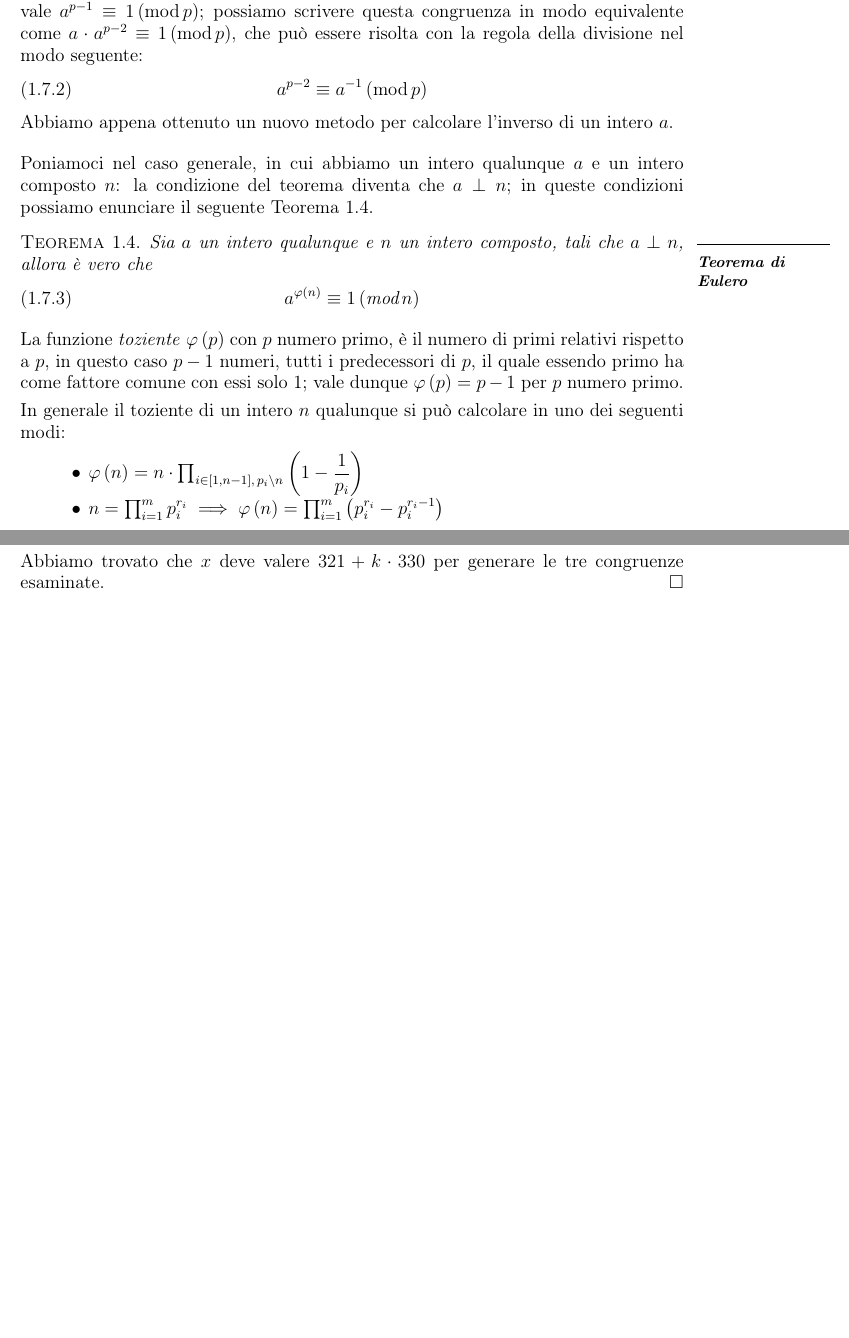
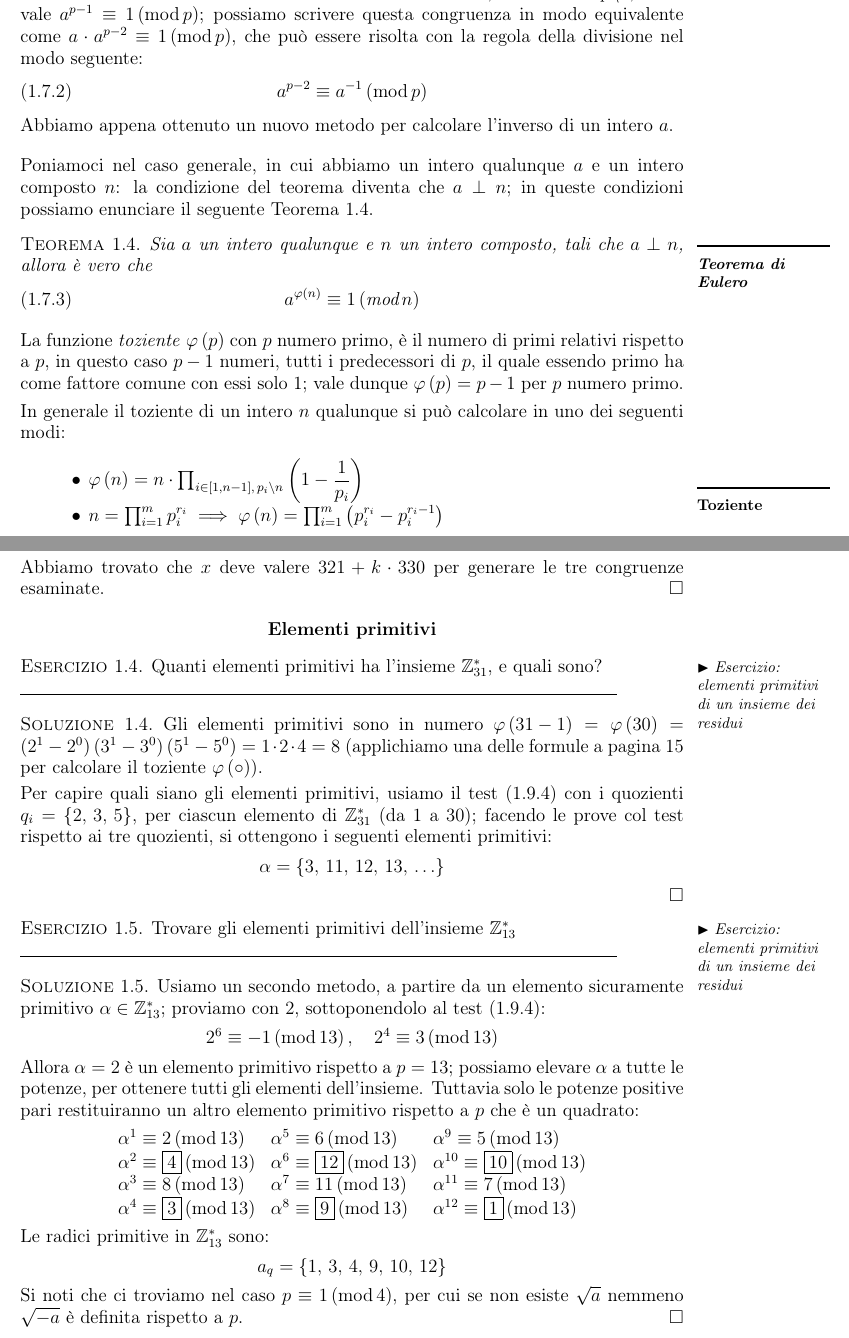
Before and after one commit to Procsiab/ns-2019, a LaTeX book (Appunti di Sicurezza delle Reti.tex): two parts of pages 15 and 23 of 31 before the commit and two parts of pages 15 and 25 of 33 after it, joined at a grey line, cut so that both start at the same text, the shorter picture padded with empty space. Compiled offline with pdfLaTeX; the source files are stored in an older character set and shown here as Unicode.

Commit message:
Aggiunto esempio ed esercizio elementi primitivi

```diff
--- a/Appunti di Sicurezza delle Reti.tex
+++ b/Appunti di Sicurezza delle Reti.tex
@@ -9,6 +9,7 @@
 \setlength{\parskip}{\smallskipamount}
 \setlength{\parindent}{0pt}
 \usepackage{babel}
+\usepackage{varioref}
 \usepackage{refstyle}
 \usepackage{units}
 \usepackage{mathtools}
@@ -800,7 +801,8 @@ ha come fattore comune con essi solo 1; vale dunque $\varphi\left(p\right)=p-1$
 per $p$ numero primo.
 
 In generale il toziente di un intero $n$ qualunque si può calcolare
-in uno dei seguenti modi:
+in uno dei seguenti modi:\marginpar{\rule[0.5ex]{3cm}{1pt}\textbf{\footnotesize{}}\protect \\
+\textbf{\footnotesize{}Toziente}{\footnotesize{}\index{Toziente@{\footnotesize{}Toziente}}\label{eqn:Toziente}}}[1.2cm]
 \begin{itemize}
 \item $\varphi\left(n\right)=n\cdot\prod_{i\in\left[1,n-1\right],\,p_{i}\backslash n}\left(1-\dfrac{1}{p_{i}}\right)$
 \item $n=\prod_{i=1}^{m}p_{i}^{r_{i}}\implies\varphi\left(n\right)=\prod_{i=1}^{m}\left(p_{i}^{r_{i}}-p_{i}^{r_{i}-1}\right)$
@@ -1371,6 +1430,61 @@ sostituendo nella congruenza di $x$ otteniamo:
 \]
 Abbiamo trovato che $x$ deve valere $321+k\cdot330$ per generare
 le tre congruenze esaminate.\demo
+\end{sol}
+
+\section*{Elementi primitivi}
+\begin{xca}
+Quanti elementi primitivi ha l'insieme $\mathbb{Z}_{31}^{*}$, e quali
+sono?\marginpar{$\blacktriangleright$ \emph{Esercizio: elementi primitivi di un insieme
+dei residui}}
+
+\rule[0.5ex]{0.9\textwidth}{0.1pt}
+\end{xca}
+\begin{sol}
+Gli elementi primitivi sono in numero $\varphi\left(31-1\right)=\varphi\left(30\right)=\left(2^{1}-2^{0}\right)\left(3^{1}-3^{0}\right)\left(5^{1}-5^{0}\right)=1\cdot2\cdot4=8$
+(applichiamo una delle formule \vpageref{eqn:Toziente} per calcolare
+il toziente $\varphi\left(\circ\right)$).
+
+Per capire quali siano gli elementi primitivi, usiamo il test (\ref{eq:Test-primitivit=0000E0})
+con i quozienti $q_{i}=\left\{ 2,\,3,\,5\right\} $, per ciascun elemento
+di $\mathbb{Z}_{31}^{*}$ (da 1 a 30); facendo le prove col test rispetto
+ai tre quozienti, si ottengono i seguenti elementi primitivi:
+\[
+\alpha=\left\{ 3,\,11,\,12,\,13,\,\ldots\right\}
+\]
+\demo
+\end{sol}
+\begin{xca}
+Trovare gli elementi primitivi dell'insieme $\mathbb{Z}_{13}^{*}$\marginpar{$\blacktriangleright$ \emph{Esercizio: elementi primitivi di un insieme
+dei residui}}
+
+\rule[0.5ex]{0.9\textwidth}{0.1pt}
+\end{xca}
+\begin{sol}
+Usiamo un secondo metodo, a partire da un elemento sicuramente primitivo
+$\alpha\in\mathbb{Z}_{13}^{*}$; proviamo con 2, sottoponendolo al
+test (\ref{eq:Test-primitivit=0000E0}):
+\[
+\cgm{2^{6}}{-1}{13},\quad\cgm{2^{4}}3{13}
+\]
+Allora $\alpha=2$ è un elemento primitivo rispetto a $p=13$; possiamo
+elevare $\alpha$ a tutte le potenze, per ottenere tutti gli elementi
+dell'insieme. Tuttavia solo le potenze positive pari restituiranno
+un altro elemento primitivo rispetto a $p$ che è un quadrato:
+\[
+\begin{array}{lll}
+\cgm{\alpha^{1}}2{13} & \cgm{\alpha^{5}}6{13} & \cgm{\alpha^{9}}5{13}\\
+\cgm{\alpha^{2}}{\boxed{4}}{13} & \cgm{\alpha^{6}}{\boxed{12}}{13} & \cgm{\alpha^{10}}{\boxed{10}}{13}\\
+\cgm{\alpha^{3}}8{13} & \cgm{\alpha^{7}}{11}{13} & \cgm{\alpha^{11}}7{13}\\
+\cgm{\alpha^{4}}{\boxed{3}}{13} & \cgm{\alpha^{8}}{\boxed{9}}{13} & \cgm{\alpha^{12}}{\boxed{1}}{13}
+\end{array}
+\]
+Le radici primitive in $\mathbb{Z}_{13}^{*}$ sono:
+\[
+a_{q}=\left\{ 1,\,3,\,4,\,9,\,10,\,12\right\}
+\]
+Si noti che ci troviamo nel caso $\cgm p14$, per cui se non esiste
+$\sqrt{a}$ nemmeno $\sqrt{-a}$ è definita rispetto a $p$.\demo
 \end{sol}
 
 \part{Protocolli e sistemi per la comunicazione sicura}
```
Also changed, not shown: Appunti di Sicurezza delle Reti.pdf, Appunti di Sicurezza delle Reti.tex (59 more changed lines), 1 other file.
